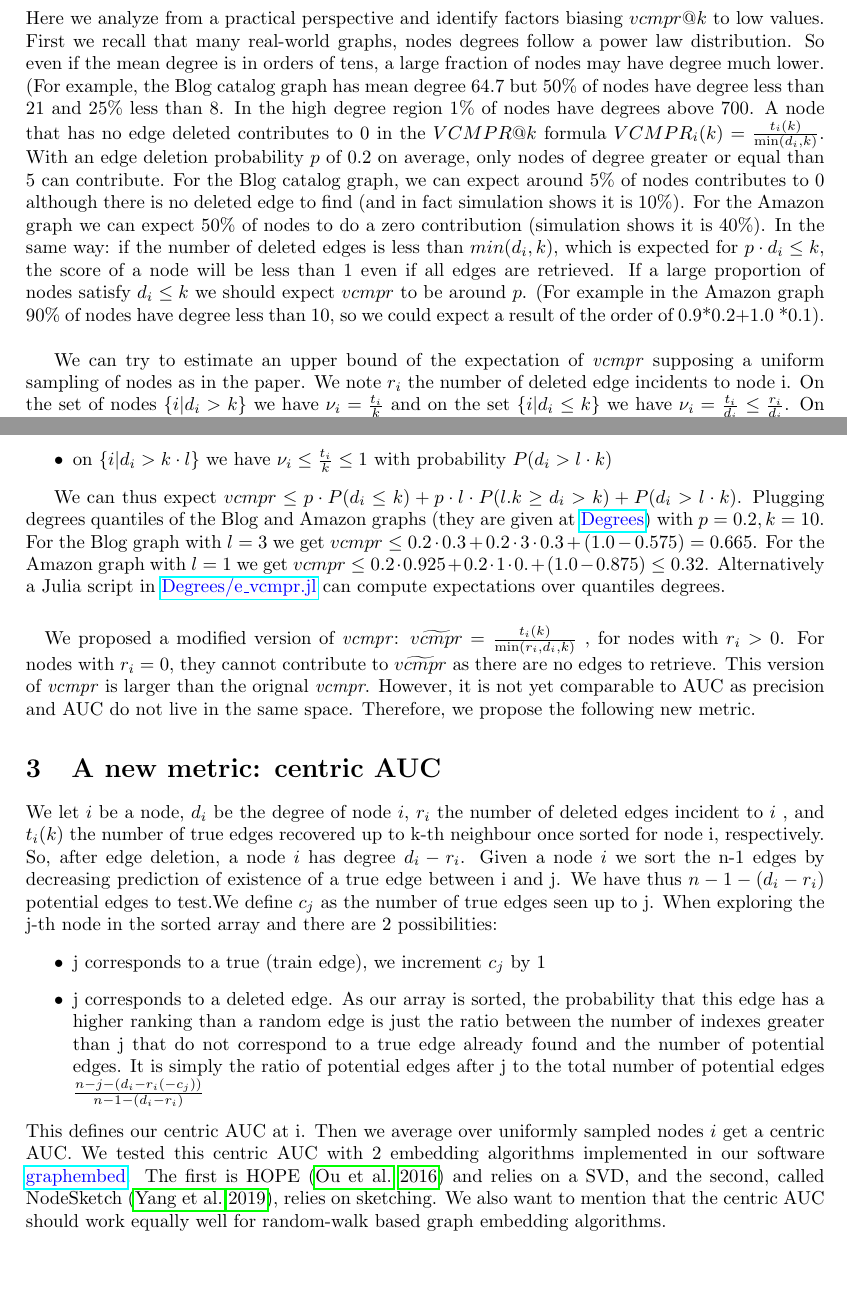
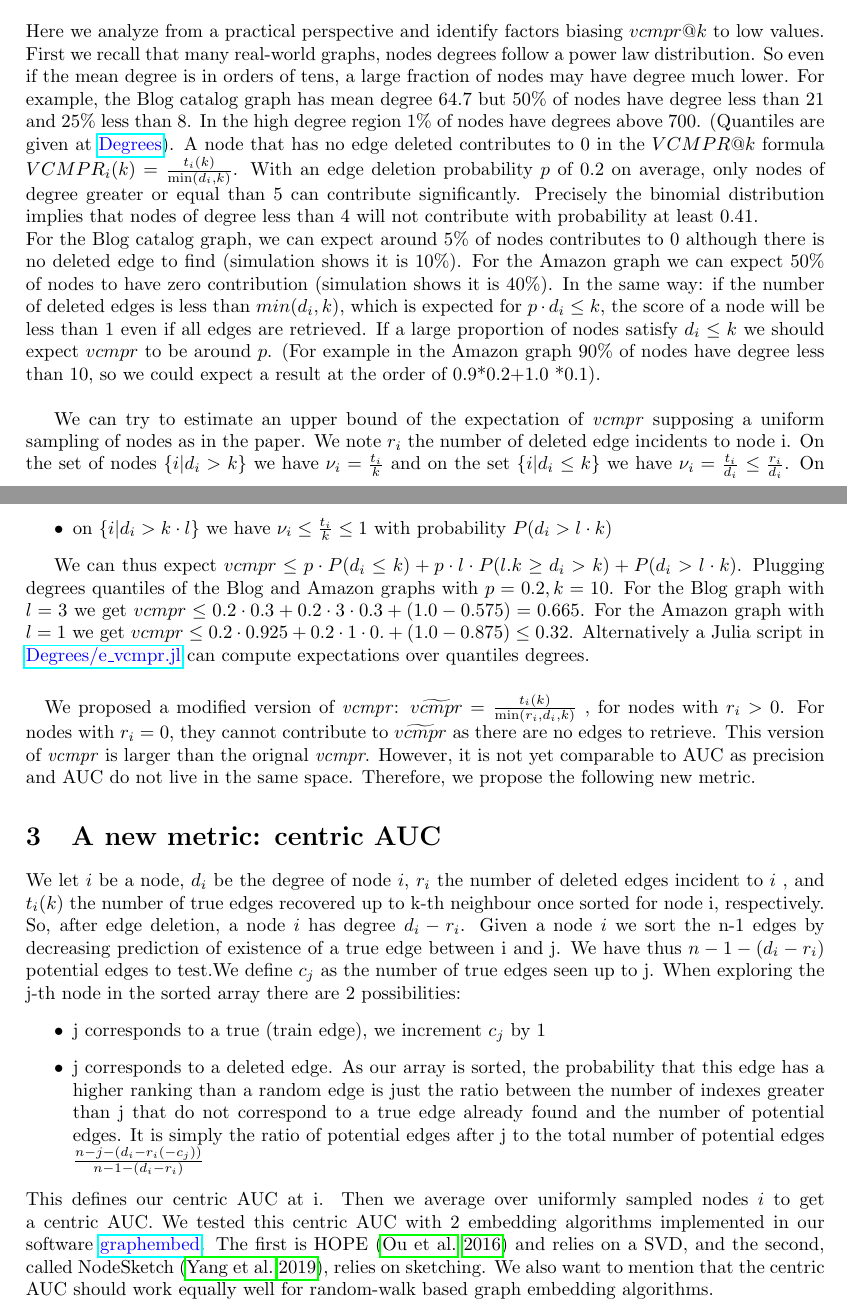
Before and after one commit to jean-pierreBoth/linkauc, a LaTeX document (Latex/linkauc.tex): two parts of pages 1 and 2 of 3, joined at a grey line, cut so that both start at the same text, the shorter picture padded with empty space. Compiled offline with pdfLaTeX.

Commit message:
reduced column size in table. added reference to binomial distribution

```diff
--- a/Latex/linkauc.tex
+++ b/Latex/linkauc.tex
@@ -42,11 +42,12 @@ It turns out that $VCMPR@k$ shows much lower values, less than 0.3 for many grap
 Here we analyze from a practical perspective and identify factors biasing $vcmpr@k$ to low values.
 First we recall that many real-world graphs, nodes degrees follow a power law distribution.
 So even if the mean degree is in orders of tens, a large fraction of nodes may have degree much lower.
-(For example, the Blog catalog graph has mean degree 64.7 but 50\% of nodes have degree less than 21 and 25\% less than 8. In the high degree region 1\% of nodes have degrees above 700.
-A node that has no edge deleted contributes to 0 in the $VCMPR@k$ formula $ VCMPR_{i}(k)= \frac{t_{i}(k)}{\min(d_{i},k)}$. With an edge deletion probability $p$ of 0.2 on average, only nodes of degree greater or equal than 5 can contribute. For the Blog catalog graph, we can expect around 5\% of nodes contributes to 0 although there is no deleted edge to find (and in fact simulation shows it is 10\%).
-For the Amazon graph we can expect 50\% of nodes to do a zero contribution (simulation shows it is 40\%).
+For example, the Blog catalog graph has mean degree 64.7 but 50\% of nodes have degree less than 21 and 25\% less than 8. In the high degree region 1\% of nodes have degrees above 700. (Quantiles are given at  \href{https://github.com/jean-pierreBoth/linkauc/tree/master/Degrees}{\color{blue}Degrees}).
+A node that has no edge deleted contributes to 0 in the $VCMPR@k$ formula $ VCMPR_{i}(k)= \frac{t_{i}(k)}{\min(d_{i},k)}$. With an edge deletion probability $p$ of 0.2 on average, only nodes of degree greater or equal than 5 can contribute significantly. Precisely the binomial distribution implies that nodes of degree less than 4 will not contribute with probability at least 0.41. \\
+For the Blog catalog graph, we can expect around 5\% of nodes contributes to 0 although there is no deleted edge to find (simulation shows it is 10\%).
+For the Amazon graph we can expect 50\% of nodes to have zero contribution (simulation shows it is 40\%).
 In the same way: if the number of deleted edges is less than $min(d_{i},k)$, which is expected for $p \cdot d_{i} \leq k$, the score of a node will be less than 1 even if all edges are retrieved.
-If a large proportion of nodes satisfy $d_{i} \le k$ we should expect $vcmpr$ to be around $p$. (For example in the Amazon graph 90\% of nodes have degree less than 10, so we could expect a result of the order of 0.9*0.2+1.0 *0.1).\\
+If a large proportion of nodes satisfy $d_{i} \le k$ we should expect $vcmpr$ to be around $p$. (For example in the Amazon graph 90\% of nodes have degree less than 10, so we could expect a result at the order of 0.9*0.2+1.0 *0.1).\\
 
 We can try to estimate an upper bound of the expectation of \textit{vcmpr} supposing a uniform sampling of nodes as in the paper.
 We note $r_{i}$ the number of deleted edge incidents to node i.
@@ -59,7 +60,7 @@ On the average (depending on the degree) we have $ r_{i} \leq p \cdot d_{i} $ .
 \end{itemize}
 
 We can thus expect $ vcmpr \leq p \cdot P(d_{i} \leq k) + p \cdot l \cdot P(l . k \geq d_{i} > k ) + P(d_{i} > l \cdot k)$.
-Plugging degrees quantiles of the Blog and Amazon graphs (they are given at  \href{https://github.com/jean-pierreBoth/linkauc/tree/master/Degrees}{\color{blue}Degrees})
+Plugging degrees quantiles of the Blog and Amazon graphs
 with $p=0.2, k=10$. For the Blog graph with $l=3$ we get $vcmpr \leq  0.2 \cdot 0.3 + 0.2 \cdot 3 \cdot 0.3 + (1.0-0.575) = 0.665$.
 For the Amazon graph with $l = 1$ we get $ vcmpr \leq 0.2 \cdot 0.925 + 0.2 \cdot 1 \cdot 0. + (1.0-0.875) \leq 0.32$.
 Alternatively a Julia script in \href{https://github.com/jean-pierreBoth/linkauc/tree/master/Degrees}{\color{blue}Degrees/e\_vcmpr.jl} can compute expectations over quantiles degrees.
@@ -75,7 +76,7 @@ We let $i$ be a node, $d_{i}$ be the degree of node $i$, $r_{i}$ the number of d
 recovered up to k-th neighbour once sorted for node i, respectively. So, after edge deletion, a node $i$ has degree $d_{i} - r_{i}$.
 Given a node $i$ we sort the n-1 edges by decreasing prediction of existence of a true edge between i and j.
 We have thus $ n - 1 - (d_{i} - r_{i})$  potential edges to test.We define $c_{j}$  as the number of true edges seen up to j.
-When exploring the j-th node in the sorted array and there are 2 possibilities:
+When exploring the j-th node in the sorted array there are 2 possibilities:
 \begin{itemize}
     \item j corresponds to a true (train edge), we increment $c_{j}$ by 1
     \item j corresponds to a deleted edge. As our array is sorted, the probability that this edge has a higher
@@ -83,7 +84,7 @@ When exploring the j-th node in the sorted array and there are 2 possibilities:
           to a true edge already found and the number of potential edges. It is simply the ratio of potential edges after j to
           the total number of potential edges $ \frac{n-j-(d_{i}-r_{i}(-c_{j}))}{n-1-(d_{i}-r_{i})}$
 \end{itemize}
-This defines our centric AUC at i.  Then we average over uniformly sampled nodes $i$ get a centric AUC.
+This defines our centric AUC at i.  Then we average over uniformly sampled nodes $i$ to get a centric AUC.
 We tested this centric AUC with 2 embedding algorithms implemented in our software \href{https://github.com/jean-pierreBoth/graphembed}{\color{blue}graphembed}.
 The first is HOPE \citep{Cui} and relies on a SVD, and the second, called NodeSketch \citep{Yang}, relies on sketching. We also want to mention that the centric AUC should work equally well for random-walk based graph embedding algorithms.
 
```
Also changed, not shown: Latex/linkauc.tex (18 more changed lines).
